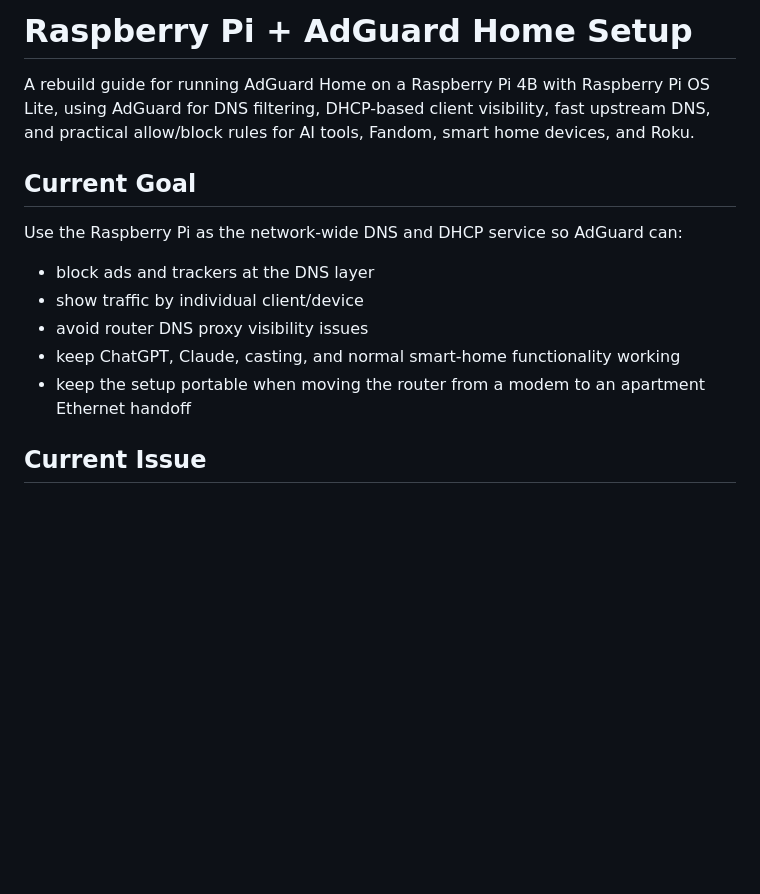
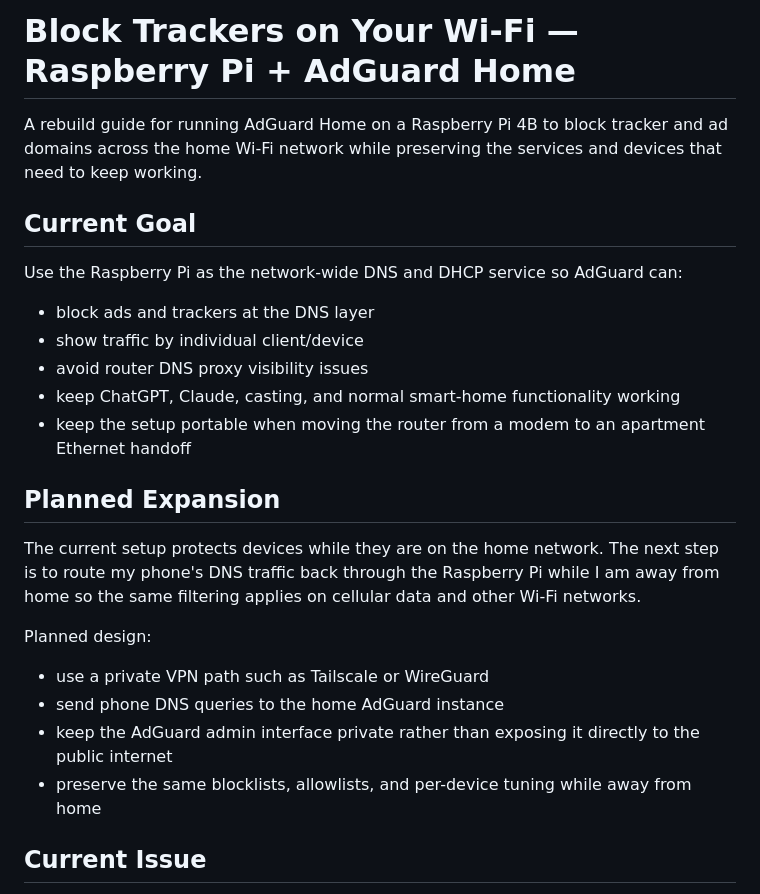
Before and after one commit to mccab22k/kieramakesthings, a Markdown page: home-improvement/adguard-home-raspberry-pi.md, the part around the change. GitHub-like rendering; blank space fills up the shorter version.

Commit message:
Document mobile AdGuard routing plan

```diff
--- a/home-improvement/adguard-home-raspberry-pi.md
+++ b/home-improvement/adguard-home-raspberry-pi.md
@@ -1,6 +1,6 @@
-# Raspberry Pi + AdGuard Home Setup
+# Block Trackers on Your Wi-Fi — Raspberry Pi + AdGuard Home
 
-A rebuild guide for running AdGuard Home on a Raspberry Pi 4B with Raspberry Pi OS Lite, using AdGuard for DNS filtering, DHCP-based client visibility, fast upstream DNS, and practical allow/block rules for AI tools, Fandom, smart home devices, and Roku.
+A rebuild guide for running AdGuard Home on a Raspberry Pi 4B to block tracker and ad domains across the home Wi-Fi network while preserving the services and devices that need to keep working.
 
 ## Current Goal
 
@@ -11,6 +11,17 @@ Use the Raspberry Pi as the network-wide DNS and DHCP service so AdGuard can:
 - avoid router DNS proxy visibility issues
 - keep ChatGPT, Claude, casting, and normal smart-home functionality working
 - keep the setup portable when moving the router from a modem to an apartment Ethernet handoff
+
+## Planned Expansion
+
+The current setup protects devices while they are on the home network. The next step is to route my phone's DNS traffic back through the Raspberry Pi while I am away from home so the same filtering applies on cellular data and other Wi-Fi networks.
+
+Planned design:
+
+- use a private VPN path such as Tailscale or WireGuard
+- send phone DNS queries to the home AdGuard instance
+- keep the AdGuard admin interface private rather than exposing it directly to the public internet
+- preserve the same blocklists, allowlists, and per-device tuning while away from home
 
 ## Current Issue
 
```
